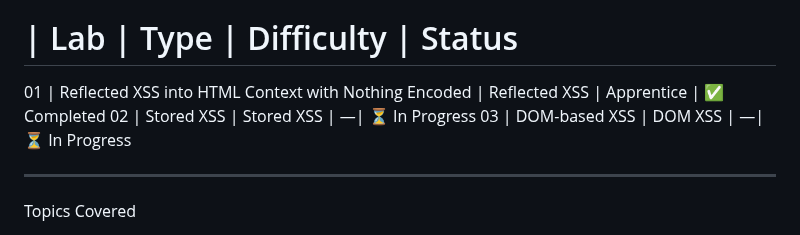
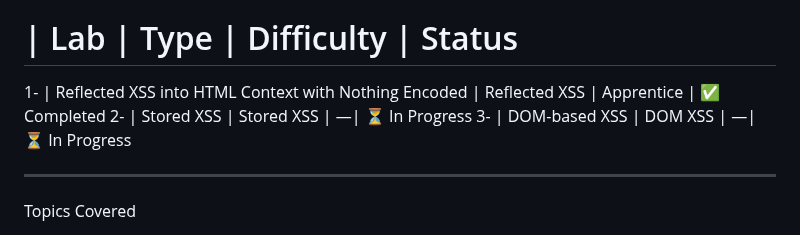
Before and after one commit to ramzalsady96-oss/portswigger-labs-notes, a Markdown page: Labs/XSS/README.md, the part around the change. Drawn GitHub-style.

```diff
--- a/Labs/XSS/README.md
+++ b/Labs/XSS/README.md
@@ -11,9 +11,9 @@ The goal of this project is not only to solve security labs, but also to underst
 Lab Progress
 
 # | Lab | Type | Difficulty | Status
-01 | Reflected XSS into HTML Context with Nothing Encoded | Reflected XSS | Apprentice | ✅ Completed
-02 | Stored XSS | Stored XSS | —| ⏳ In Progress
-03 | DOM-based XSS | DOM XSS | —| ⏳ In Progress
+1- | Reflected XSS into HTML Context with Nothing Encoded | Reflected XSS | Apprentice | ✅ Completed
+2- | Stored XSS | Stored XSS | —| ⏳ In Progress
+3- | DOM-based XSS | DOM XSS | —| ⏳ In Progress
 
 ---
 
```
